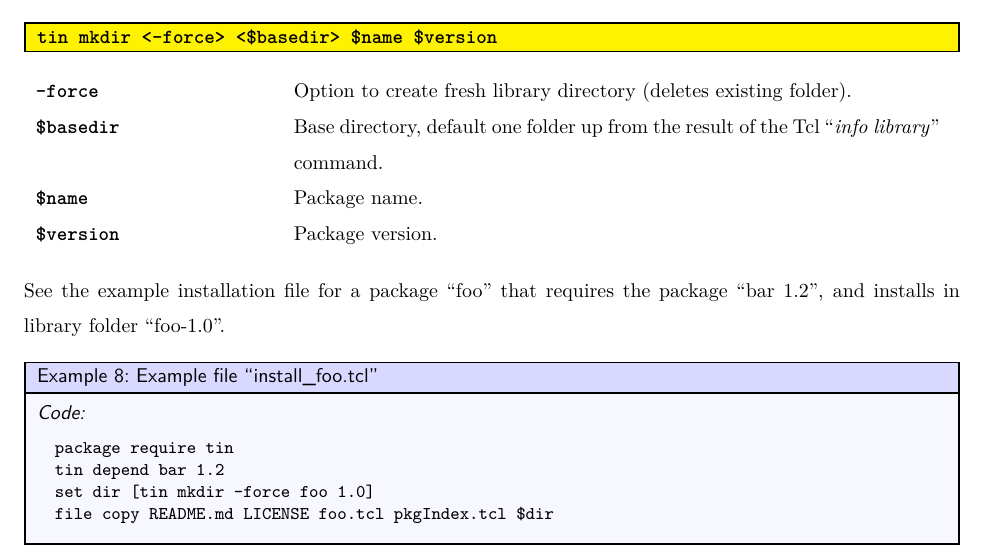
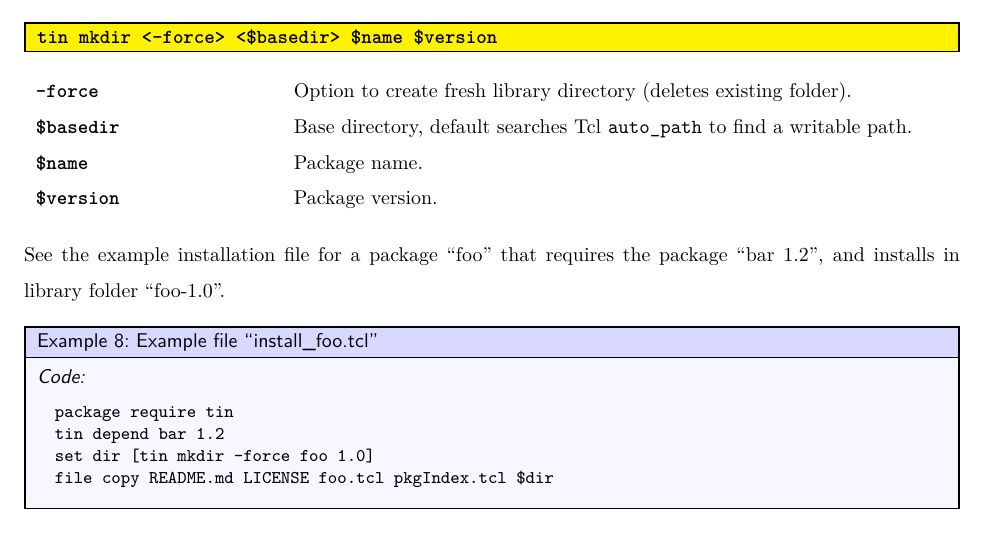
Before and after one commit to ambaker1/Tin, a LaTeX paper (doc/tin.tex, which reads doc/template/version.tex): part of page 9 of 12, cut so that both start at the same text. Compiled offline with pdfLaTeX.

Commit message:
changed behavior of tin mkdir
Default directory now searches auto_path for writable path.

```diff
--- a/doc/template/version.tex
+++ b/doc/template/version.tex
@@ -1 +1 @@
-\newcommand{\version}{2.0}
+\newcommand{\version}{2.1}
--- a/doc/tin.tex
+++ b/doc/tin.tex
@@ -279,7 +279,7 @@ The command \cmdlink{tin mkdir} creates a library directory to install a package
 \end{syntax}
 \begin{args}
 -force & Option to create fresh library directory (deletes existing folder). \\
-\$basedir & Base directory, default one folder up from the result of the Tcl ``\textit{info library}'' command. \\
+\$basedir & Base directory, default searches Tcl \texttt{auto\_path} to find a writable path. \\
 \$name & Package name. \\
 \$version & Package version.
 \end{args}
```
Also changed, not shown: doc/tin.pdf, 6 other files.
